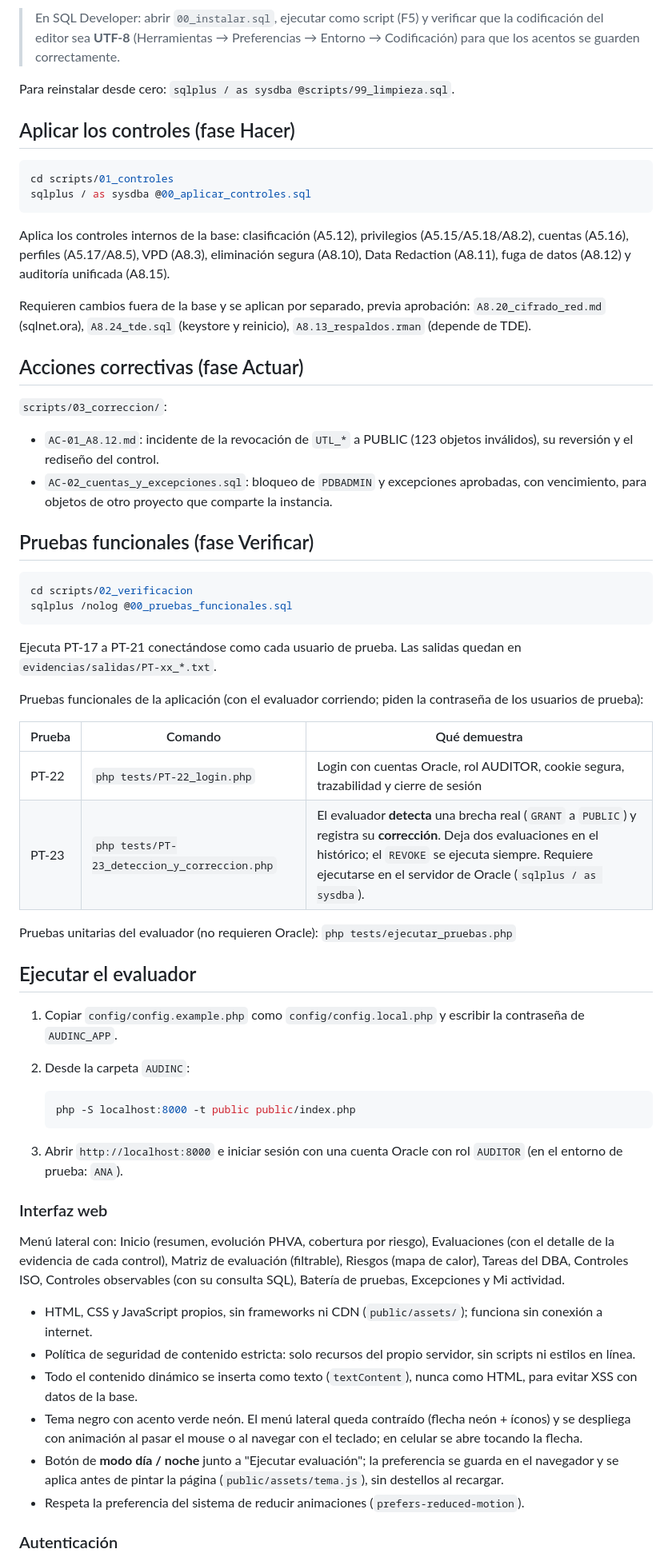
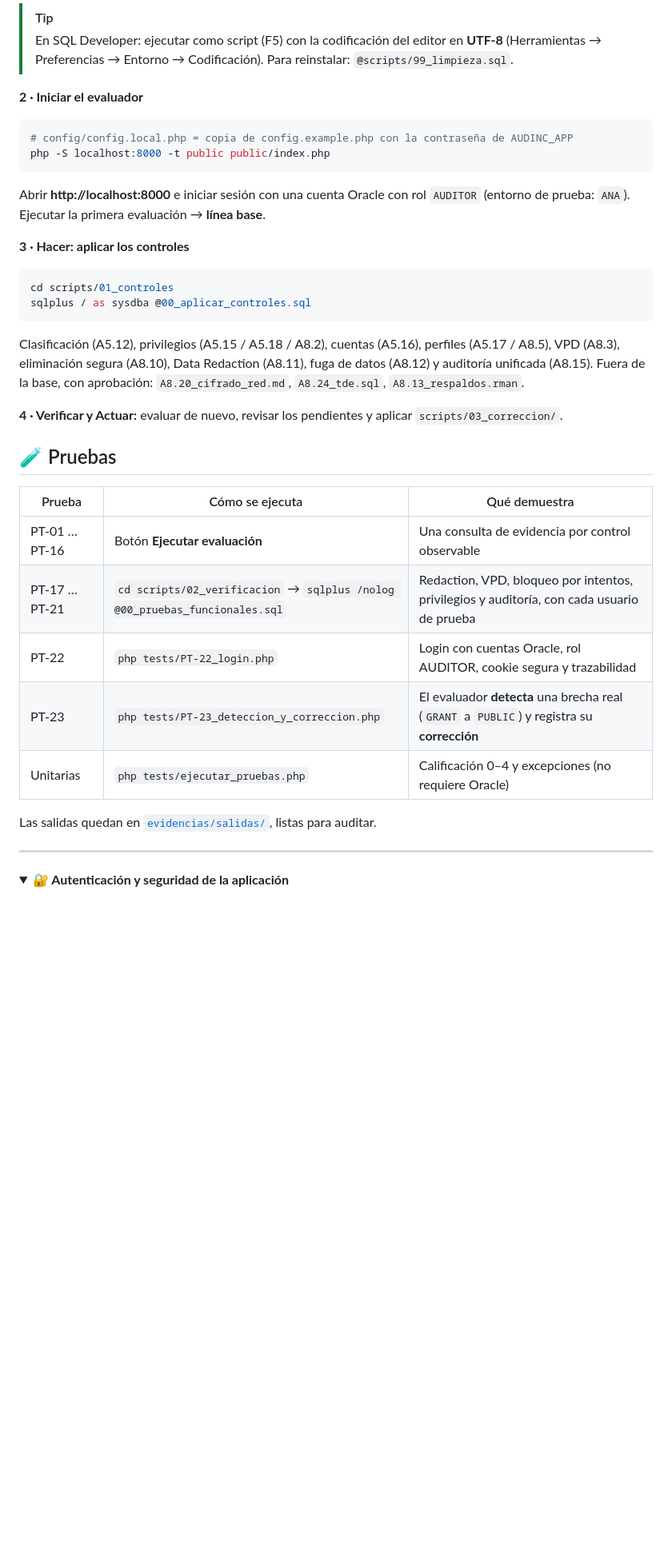
Before and after one commit to Isaac-Naranjo/AUDINC, a Markdown page: README.md, the part around one of its changes. Shown at 80% size. Drawn GitHub-style; folded sections open; blank space fills up the shorter version.

````diff
--- a/README.md
+++ b/README.md
@@ -34,72 +74,48 @@ El script pide dos contraseñas (`AUDINC_APP` y usuarios de prueba). Ninguna cre
 
-> En SQL Developer: abrir `00_instalar.sql`, ejecutar como script (F5) y verificar que la codificación del editor sea **UTF-8** (Herramientas → Preferencias → Entorno → Codificación) para que los acentos se guarden correctamente.
+> [!TIP]
+> En SQL Developer: ejecutar como script (F5) con la codificación del editor en **UTF-8**
+> (Herramientas → Preferencias → Entorno → Codificación). Para reinstalar: `@scripts/99_limpieza.sql`.
 
-Para reinstalar desde cero: `sqlplus / as sysdba @scripts/99_limpieza.sql`.
+**2 · Iniciar el evaluador**
 
-## Aplicar los controles (fase Hacer)
+```bash
+# config/config.local.php = copia de config.example.php con la contraseña de AUDINC_APP
+php -S localhost:8000 -t public public/index.php
+```
+
+Abrir **http://localhost:8000** e iniciar sesión con una cuenta Oracle con rol `AUDITOR` (entorno de prueba: `ANA`).
+Ejecutar la primera evaluación → **línea base**.
+
+**3 · Hacer: aplicar los controles**
 
 ```bash
 cd scripts/01_controles
 sqlplus / as sysdba @00_aplicar_controles.sql
 ```
 
-Aplica los controles internos de la base: clasificación (A5.12), privilegios (A5.15/A5.18/A8.2), cuentas (A5.16),
-perfiles (A5.17/A8.5), VPD (A8.3), eliminación segura (A8.10), Data Redaction (A8.11), fuga de datos (A8.12)
-y auditoría unificada (A8.15).
+Clasificación (A5.12), privilegios (A5.15 / A5.18 / A8.2), cuentas (A5.16), perfiles (A5.17 / A8.5), VPD (A8.3),
+eliminación segura (A8.10), Data Redaction (A8.11), fuga de datos (A8.12) y auditoría unificada (A8.15).
+Fuera de la base, con aprobación: `A8.20_cifrado_red.md`, `A8.24_tde.sql`, `A8.13_respaldos.rman`.
 
-Requieren cambios fuera de la base y se aplican por separado, previa aprobación:
-`A8.20_cifrado_red.md` (sqlnet.ora), `A8.24_tde.sql` (keystore y reinicio), `A8.13_respaldos.rman` (depende de TDE).
+**4 · Verificar y Actuar:** evaluar de nuevo, revisar los pendientes y aplicar `scripts/03_correccion/`.
 
-## Acciones correctivas (fase Actuar)
+## 🧪 Pruebas
 
-`scripts/03_correccion/`:
-- `AC-01_A8.12.md`: incidente de la revocación de `UTL_*` a PUBLIC (123 objetos inválidos), su reversión y el rediseño del control.
-- `AC-02_cuentas_y_excepciones.sql`: bloqueo de `PDBADMIN` y excepciones aprobadas, con vencimiento, para objetos de otro proyecto que comparte la instancia.
+| Prueba | Cómo se ejecuta | Qué demuestra |
+|---|---|---|
+| PT-01 … PT-16 | Botón **Ejecutar evaluación** | Una consulta de evidencia por control observable |
+| PT-17 … PT-21 | `cd scripts/02_verificacion` → `sqlplus /nolog @00_pruebas_funcionales.sql` | Redaction, VPD, bloqueo por intentos, privilegios y auditoría, con cada usuario de prueba |
+| PT-22 | `php tests/PT-22_login.php` | Login con cuentas Oracle, rol AUDITOR, cookie segura y trazabilidad |
+| PT-23 | `php tests/PT-23_deteccion_y_correccion.php` | El evaluador **detecta** una brecha real (`GRANT` a `PUBLIC`) y registra su **corrección** |
+| Unitarias | `php tests/ejecutar_pruebas.php` | Calificación 0–4 y excepciones (no requiere Oracle) |
 
-## Pruebas funcionales (fase Verificar)
+Las salidas quedan en [`evidencias/salidas/`](evidencias/salidas/), listas para auditar.
 
-```bash
-cd scripts/02_verificacion
-sqlplus /nolog @00_pruebas_funcionales.sql
-```
+---
 
-Ejecuta PT-17 a PT-21 conectándose como cada usuario de prueba. Las salidas quedan en `evidencias/salidas/PT-xx_*.txt`.
+<details>
+<summary><b>🔐 Autenticación y seguridad de la aplicación</b></summary>
 
-Pruebas funcionales de la aplicación (con el evaluador corriendo; piden la contraseña de los usuarios de prueba):
-
-| Prueba | Comando | Qué demuestra |
-|---|---|---|
-| PT-22 | `php tests/PT-22_login.php` | Login con cuentas Oracle, rol AUDITOR, cookie segura, trazabilidad y cierre de sesión |
-| PT-23 | `php tests/PT-23_deteccion_y_correccion.php` | El evaluador **detecta** una brecha real (`GRANT` a `PUBLIC`) y registra su **corrección**. Deja dos evaluaciones en el histórico; el `REVOKE` se ejecuta siempre. Requiere ejecutarse en el servidor de Oracle (`sqlplus / as sysdba`). |
-
-Pruebas unitarias del evaluador (no requieren Oracle): `php tests/ejecutar_pruebas.php`
-
-## Ejecutar el evaluador
-
-1. Copiar `config/config.example.php` como `config/config.local.php` y escribir la contraseña de `AUDINC_APP`.
-2. Desde la carpeta `AUDINC`:
-
-   ```bash
-   php -S localhost:8000 -t public public/index.php
-   ```
-
-3. Abrir `http://localhost:8000` e iniciar sesión con una cuenta Oracle con rol `AUDITOR` (en el entorno de prueba: `ANA`).
-
-### Interfaz web
-
-Menú lateral con: Inicio (resumen, evolución PHVA, cobertura por riesgo), Evaluaciones (con el detalle de la
-evidencia de cada control), Matriz de evaluación (filtrable), Riesgos (mapa de calor), Tareas del DBA,
-Controles ISO, Controles observables (con su consulta SQL), Batería de pruebas, Excepciones y Mi actividad.
-
-- HTML, CSS y JavaScript propios, sin frameworks ni CDN (`public/assets/`); funciona sin conexión a internet.
-- Política de seguridad de contenido estricta: solo recursos del propio servidor, sin scripts ni estilos en línea.
-- Todo el contenido dinámico se inserta como texto (`textContent`), nunca como HTML, para evitar XSS con datos de la base.
-- Tema negro con acento verde neón. El menú lateral queda contraído (flecha neón + íconos) y se despliega con
-  animación al pasar el mouse o al navegar con el teclado; en celular se abre tocando la flecha.
-- Botón de **modo día / noche** junto a "Ejecutar evaluación"; la preferencia se guarda en el navegador y se aplica
-  antes de pintar la página (`public/assets/tema.js`), sin destellos al recargar.
-- Respeta la preferencia del sistema de reducir animaciones (`prefers-reduced-motion`).
-
-### Autenticación
+<br>
 
 El evaluador **no guarda contraseñas**: el usuario inicia sesión con su **cuenta de Oracle** y la aplicación
````
Also changed, not shown: other parts of README.md (+123 -49 lines), docs/img/captura-claro.png (added), docs/img/captura-oscuro.png (added), 3 other files.
